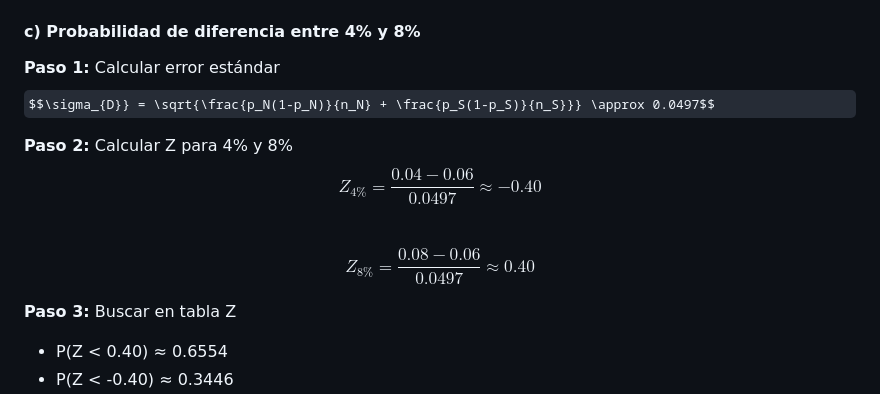
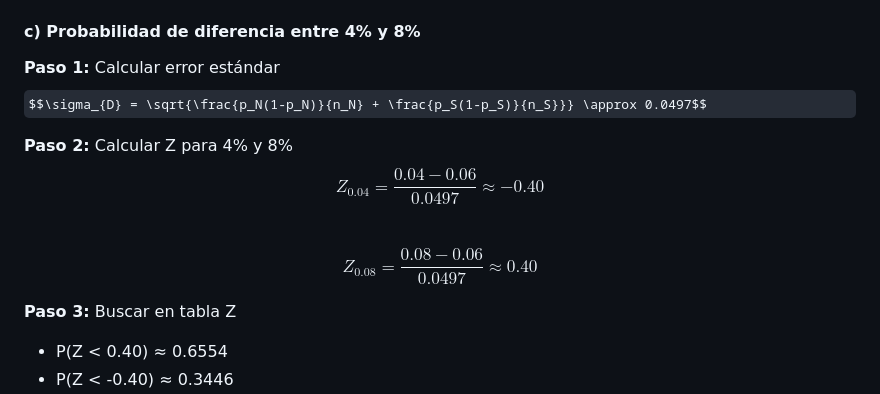
Before and after one commit to FranyerJM/Distribucion-Estadistica, a Markdown page: README.MD, the part around one of its changes. GitHub-like rendering; some formulas as TeX source.

```diff
--- a/README.MD
+++ b/README.MD
@@ -229,11 +229,11 @@ Probabilidad ≈ 0.2119 (21.19%)
 
 #### c) Probabilidad de diferencia entre 4% y 8%
 **Paso 1:** Calcular error estándar
-$$\sigma_{D}} = \sqrt{\frac{p_N(1-p_N)}{n_N} + \frac{p_S(1-p_S)}{n_S}}} \approx 0.0497$$
+$$\sigma_{D} = \sqrt{\frac{p_N(1-p_N)}{n_N} + \frac{p_S(1-p_S)}{n_S}}} \approx 0.0497$$
 
 **Paso 2:** Calcular Z para 4% y 8%
-$$Z_{4\%} = \frac{0.04 - 0.06}{0.0497} \approx -0.40$$
-$$Z_{8\%} = \frac{0.08 - 0.06}{0.0497} \approx 0.40$$
+$$Z_{0.04} = \frac{0.04 - 0.06}{0.0497} \approx -0.40 $$
+$$Z_{0.08} = \frac{0.08 - 0.06}{0.0497} \approx 0.40$$
 
 **Paso 3:** Buscar en tabla Z
 - P(Z < 0.40) ≈ 0.6554
```
Also changed, not shown: other parts of README.MD (+2 -2 lines).
